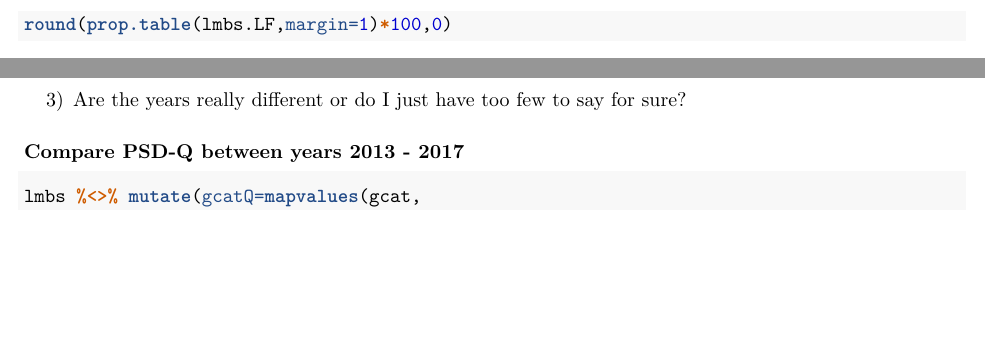
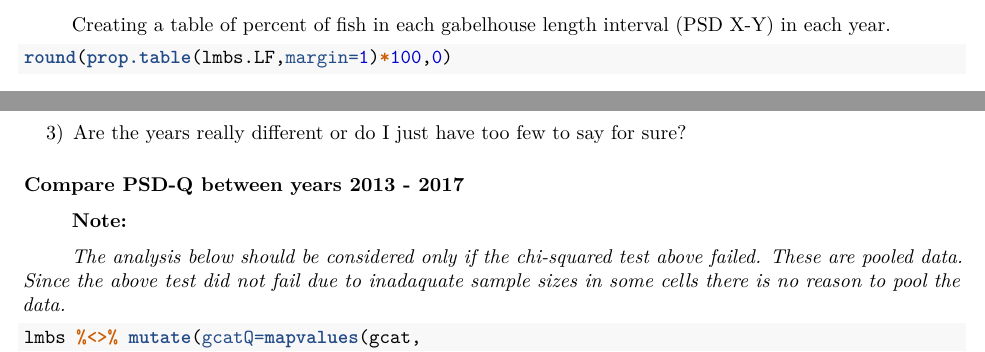
Before and after one commit to AlexBenecke/Statistical-Analysis_largemouth-bass, an R Markdown document (length-frequency/proportional-size-disrtibution.Rmd): two parts of page 2 of 3, joined at a grey line, cut at the place of the change, the shorter picture padded with empty space. Rendered offline with R 4.5, knitr and Pandoc, then LaTeX, with nearby package versions; some code elsewhere in the file could not run offline.

Commit message:
Minor changes to wording in length-frequency .rmd

````diff
--- a/length-frequency/proportional-size-disrtibution.Rmd
+++ b/length-frequency/proportional-size-disrtibution.Rmd
@@ -52,6 +52,8 @@ chisq.test(lmbs.LF)
 
   **In which years is PSD different?**
 
+  Creating a table of percent of fish in each gabelhouse length interval (PSD X-Y) in each year.
+
 ```{r percent of fish in each gcat by year}
 round(prop.table(lmbs.LF,margin=1)*100,0)
 ```
@@ -67,6 +69,10 @@ round(prop.table(lmbs.LF,margin=1)*100,0)
 
 
 ### Compare PSD-Q between years 2013 - 2017
+
+**Note:**
+
+  *The analysis below should be considered only if the chi-squared test above failed. These are pooled data. Since the above test did not fail due to inadaquate sample sizes in some cells there is no reason to pool the data.*
 
 ```{r Create new gcatQ variable Grouping Q- and Q+}
 lmbs %<>% mutate(gcatQ=mapvalues(gcat,
````
